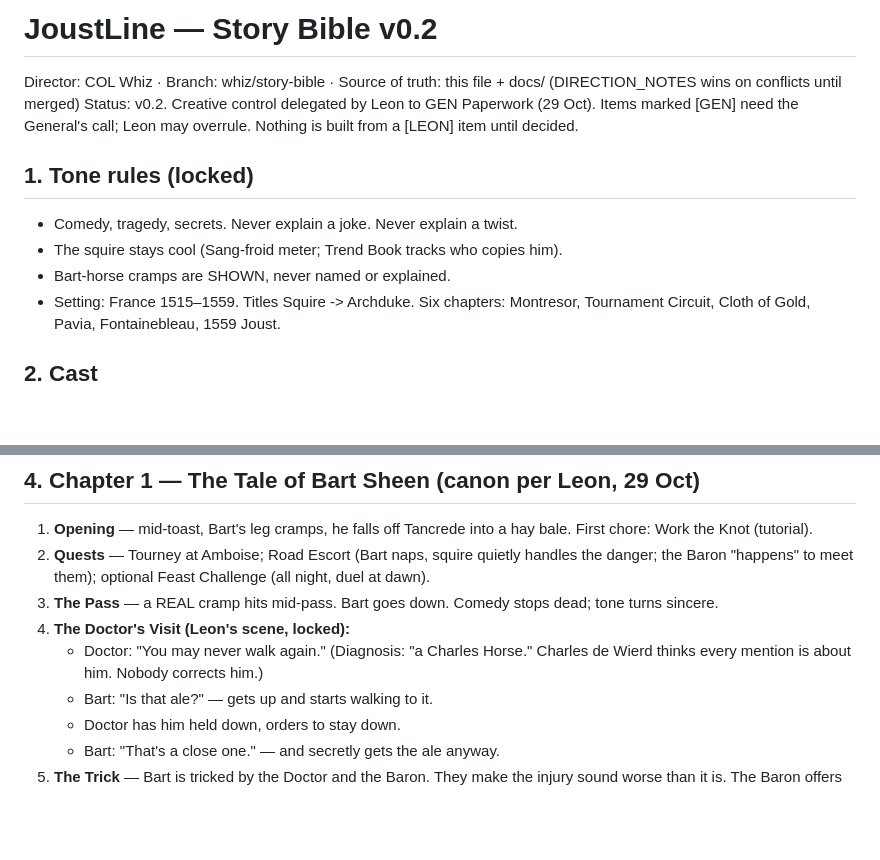
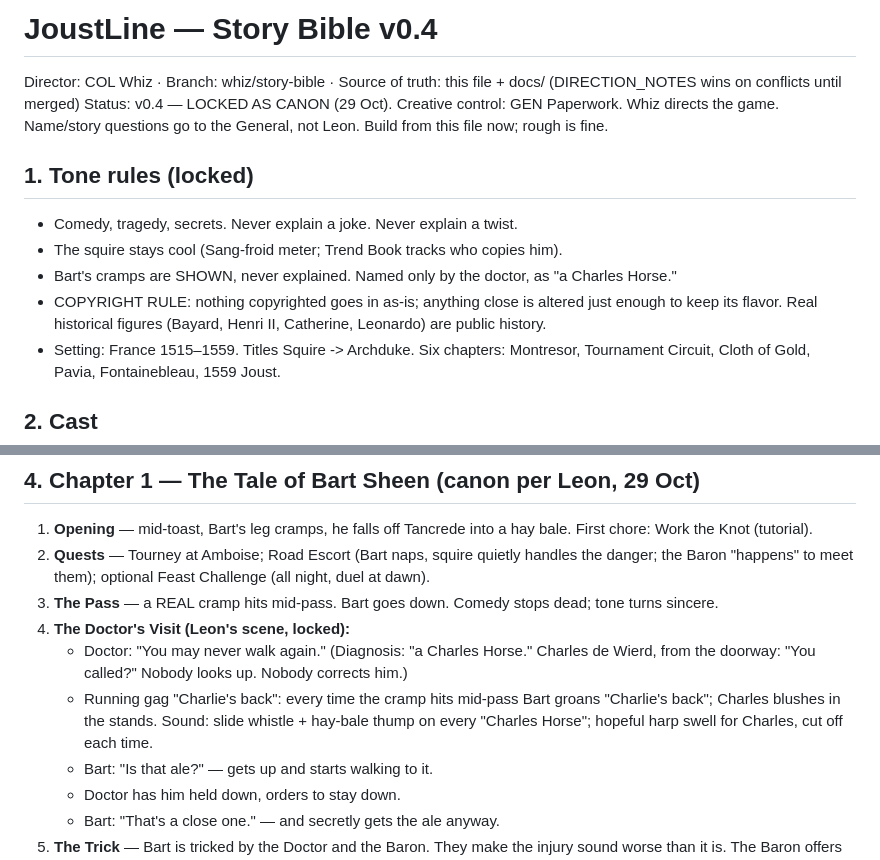
Before and after one commit to leonptucker3886-lab/joustline, a Markdown page: docs/STORY_BIBLE.md, 2 parts joined by grey strips. Rendered like a GitHub page; blank space fills up the shorter version.

```diff
--- a/docs/STORY_BIBLE.md
+++ b/docs/STORY_BIBLE.md
@@ -1,11 +1,12 @@
-# JoustLine — Story Bible v0.2
+# JoustLine — Story Bible v0.4
 Director: COL Whiz · Branch: whiz/story-bible · Source of truth: this file + docs/ (DIRECTION_NOTES wins on conflicts until merged)
-Status: v0.2. Creative control delegated by Leon to GEN Paperwork (29 Oct). Items marked [GEN] need the General's call; Leon may overrule. Nothing is built from a [LEON] item until decided.
+Status: v0.4 — LOCKED AS CANON (29 Oct). Creative control: GEN Paperwork. Whiz directs the game. Name/story questions go to the General, not Leon. Build from this file now; rough is fine.
 
 ## 1. Tone rules (locked)
 - Comedy, tragedy, secrets. Never explain a joke. Never explain a twist.
 - The squire stays cool (Sang-froid meter; Trend Book tracks who copies him).
-- Bart-horse cramps are SHOWN, never named or explained.
+- Bart's cramps are SHOWN, never explained. Named only by the doctor, as "a Charles Horse."
+- COPYRIGHT RULE: nothing copyrighted goes in as-is; anything close is altered just enough to keep its flavor. Real historical figures (Bayard, Henri II, Catherine, Leonardo) are public history.
 - Setting: France 1515–1559. Titles Squire -> Archduke. Six chapters: Montresor, Tournament Circuit, Cloth of Gold, Pavia, Fontainebleau, 1559 Joust.
 
 ## 2. Cast
@@ -32,7 +33,8 @@ Fragments: scorched inn sign in the stable nobody may take down; Loire-road side
 2. **Quests** — Tourney at Amboise; Road Escort (Bart naps, squire quietly handles the danger; the Baron "happens" to meet them); optional Feast Challenge (all night, duel at dawn).
 3. **The Pass** — a REAL cramp hits mid-pass. Bart goes down. Comedy stops dead; tone turns sincere.
 4. **The Doctor's Visit (Leon's scene, locked):**
-   - Doctor: "You may never walk again." (Diagnosis: "a Charles Horse." Charles de Wierd thinks every mention is about him. Nobody corrects him.)
+   - Doctor: "You may never walk again." (Diagnosis: "a Charles Horse." Charles de Wierd, from the doorway: "You called?" Nobody looks up. Nobody corrects him.)
+   - Running gag "Charlie's back": every time the cramp hits mid-pass Bart groans "Charlie's back"; Charles blushes in the stands. Sound: slide whistle + hay-bale thump on every "Charles Horse"; hopeful harp swell for Charles, cut off each time.
    - Bart: "Is that ale?" — gets up and starts walking to it.
    - Doctor has him held down, orders to stay down.
    - Bart: "That's a close one." — and secretly gets the ale anyway.
```
Also changed, not shown: other parts of docs/STORY_BIBLE.md (+22 -4 lines).
